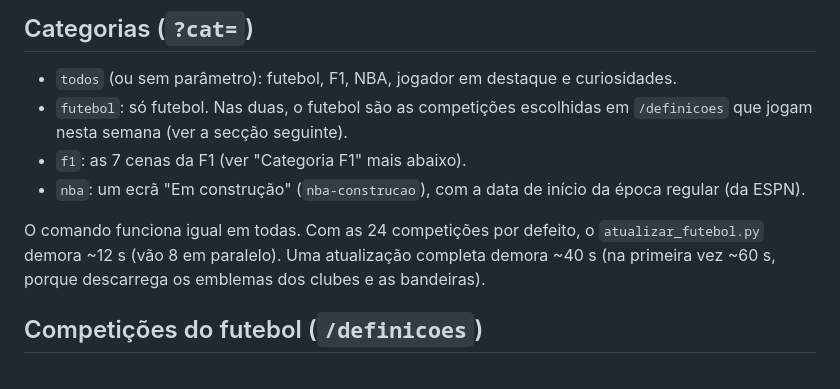
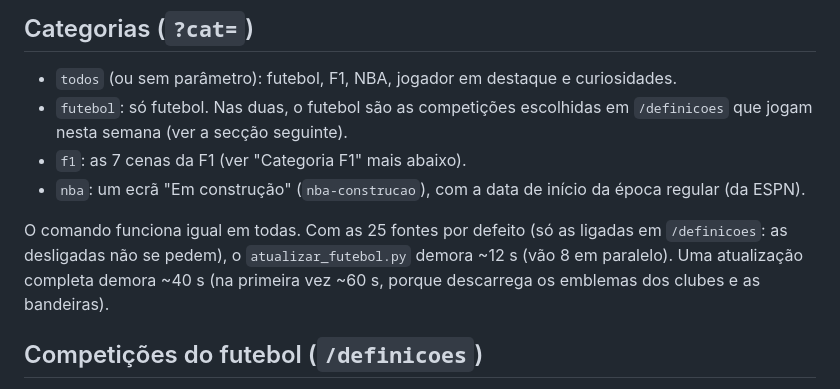
Before and after one commit to LimeWolf9/super-monitor, a Markdown page: desporto/README.md, the part around the change. Drawn GitHub-style.

Commit message:
README: o futebol pede 25 fontes por defeito, só as ligadas
Co-Authored-By: Claude Opus 5.5 (1M context) <noreply@anthropic.com>

```diff
--- a/desporto/README.md
+++ b/desporto/README.md
@@ -26,7 +26,7 @@ Duplo clique em **`Dashboard.bat`**: arranca o servidor e abre o Edge em ecrã i
 - `f1`: as 7 cenas da F1 (ver "Categoria F1" mais abaixo).
 - `nba`: um ecrã "Em construção" (`nba-construcao`), com a data de início da época regular (da ESPN).
 
-O comando funciona igual em todas. Com as 24 competições por defeito, o `atualizar_futebol.py` demora ~12 s (vão 8 em paralelo). Uma atualização completa demora ~40 s (na primeira vez ~60 s, porque descarrega os emblemas dos clubes e as bandeiras).
+O comando funciona igual em todas. Com as 25 fontes por defeito (só as ligadas em `/definicoes`: as desligadas não se pedem), o `atualizar_futebol.py` demora ~12 s (vão 8 em paralelo). Uma atualização completa demora ~40 s (na primeira vez ~60 s, porque descarrega os emblemas dos clubes e as bandeiras).
 
 ## Competições do futebol (`/definicoes`)
 
```
